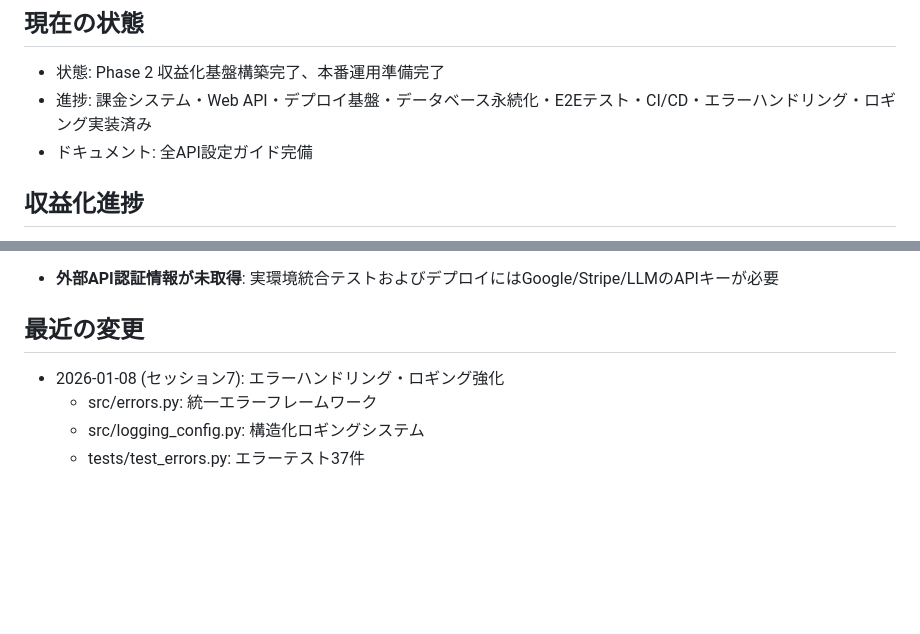
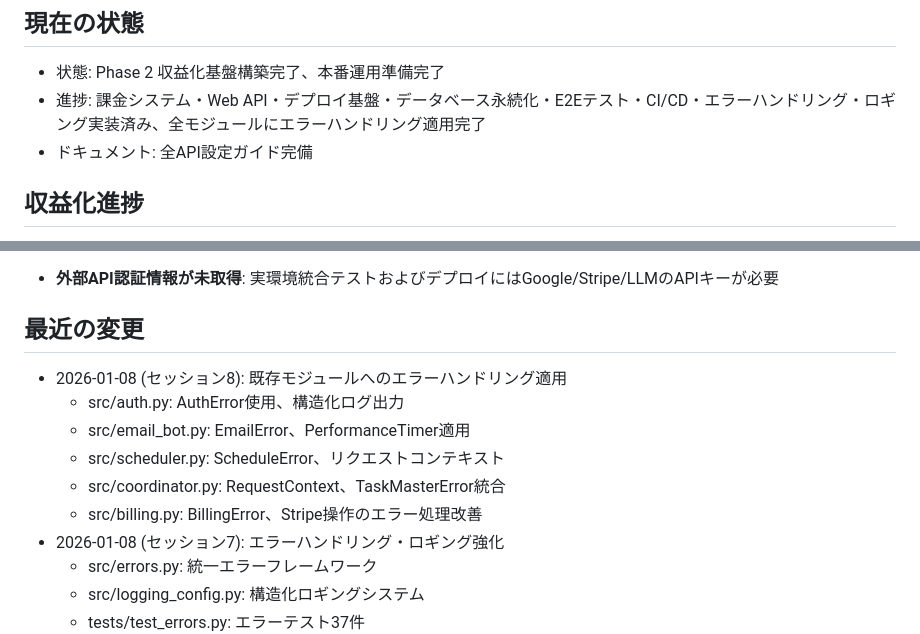
Before and after one commit to masuda-hikari/TaskMasterAI, a Markdown page: STATUS.md, 2 parts joined by grey strips. Drawn GitHub-style; blank space fills up the shorter version.

Commit message:
docs: セッションレポート・ステータス更新
- STATUS.md: セッション8の作業内容を反映
- SESSION_REPORT.md: エラーハンドリング適用完了を記録

🤖 Generated with [Claude Code](https://claude.com/claude-code)

Co-Authored-By: Claude Opus 4.5 <noreply@anthropic.com>

```diff
--- a/STATUS.md
+++ b/STATUS.md
@@ -4,7 +4,7 @@
 
 ## 現在の状態
 - 状態: Phase 2 収益化基盤構築完了、本番運用準備完了
-- 進捗: 課金システム・Web API・デプロイ基盤・データベース永続化・E2Eテスト・CI/CD・エラーハンドリング・ロギング実装済み
+- 進捗: 課金システム・Web API・デプロイ基盤・データベース永続化・E2Eテスト・CI/CD・エラーハンドリング・ロギング実装済み、全モジュールにエラーハンドリング適用完了
 - ドキュメント: 全API設定ガイド完備
 
 ## 収益化進捗
@@ -81,6 +81,12 @@
 - **外部API認証情報が未取得**: 実環境統合テストおよびデプロイにはGoogle/Stripe/LLMのAPIキーが必要
 
 ## 最近の変更
+- 2026-01-08 (セッション8): 既存モジュールへのエラーハンドリング適用
+  - src/auth.py: AuthError使用、構造化ログ出力
+  - src/email_bot.py: EmailError、PerformanceTimer適用
+  - src/scheduler.py: ScheduleError、リクエストコンテキスト
+  - src/coordinator.py: RequestContext、TaskMasterError統合
+  - src/billing.py: BillingError、Stripe操作のエラー処理改善
 - 2026-01-08 (セッション7): エラーハンドリング・ロギング強化
   - src/errors.py: 統一エラーフレームワーク
   - src/logging_config.py: 構造化ロギングシステム
```
Also changed, not shown: other parts of STATUS.md (+1 -1 lines).
